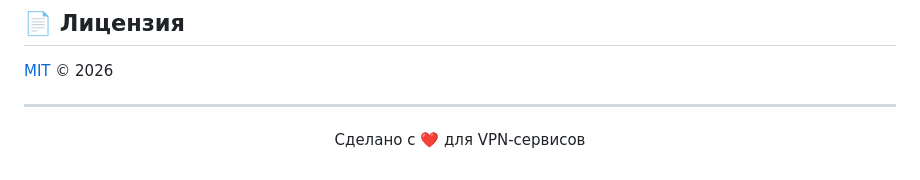
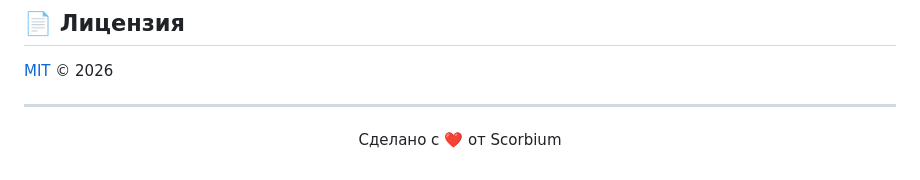
Before and after one commit to ScorbDev-VPN-Dashboard/ScorbiumDashboard, a Markdown page: README.md, the part around the change. Rendered like a GitHub page.

```diff
--- a/README.md
+++ b/README.md
@@ -294,6 +294,6 @@ docker compose exec app bash
 
 <div align="center">
 
-Сделано с ❤️ для VPN-сервисов
+Сделано с ❤️ от Scorbium
 
 </div>
```
